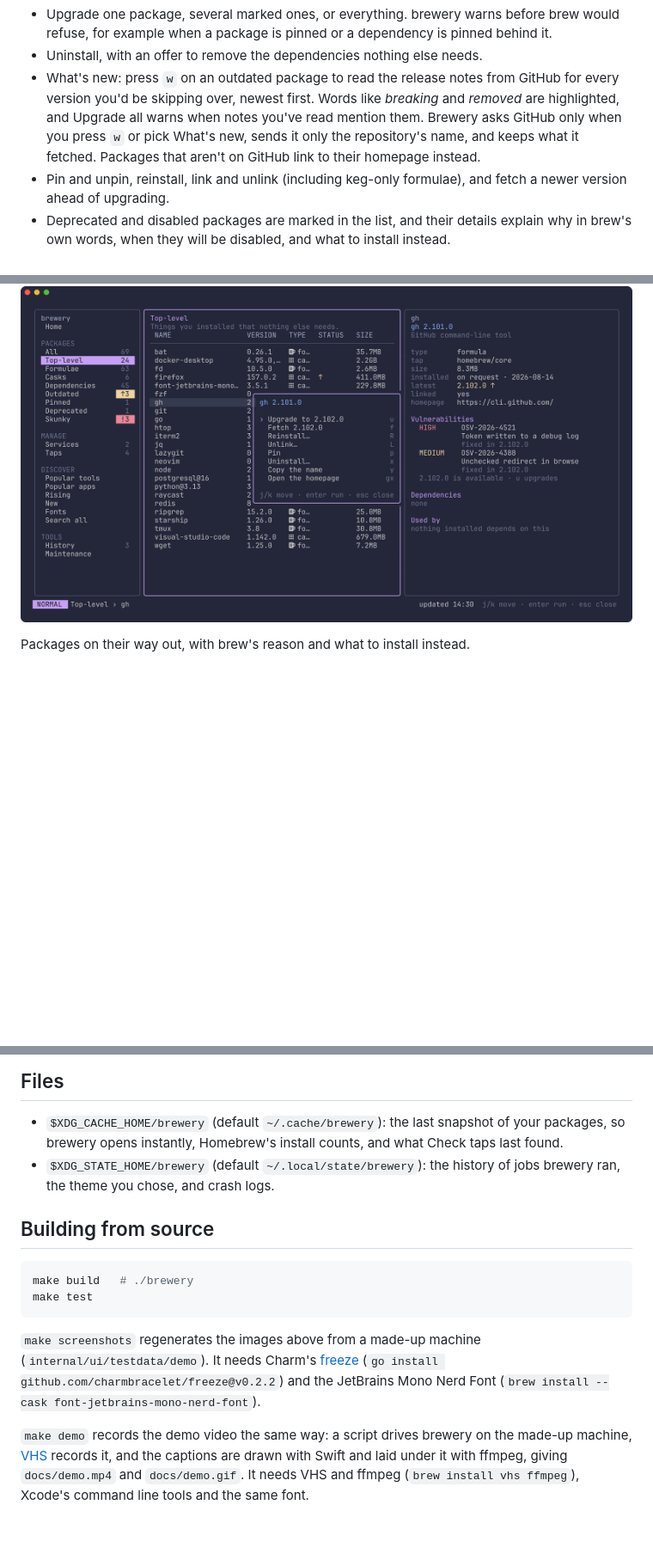
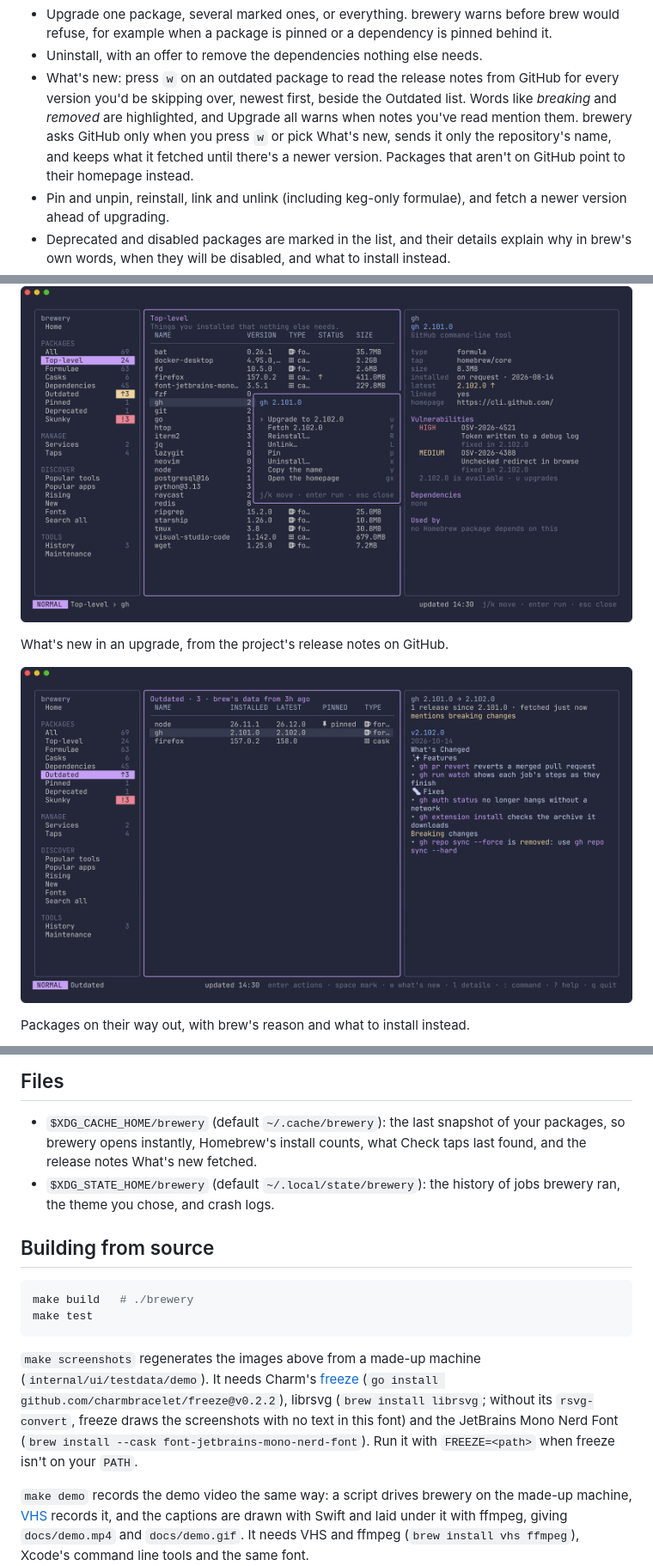
Before and after one commit to dillo/brewery, a Markdown page: README.md, 3 parts joined by grey strips. Shown at 86% size. Rendered like a GitHub page; pictures changed too: docs/screenshots/menu.png, docs/screenshots/whats-new.png (added); blank space fills up the shorter version.

Commit message:
docs: What's new in the README and screenshots
- A new screenshot, whats-new.png: gh's release notes beside Outdated.
- upgrade.png now shows Outdated with its details pane.
- deprecated, installed, menu and skunky pick up the "no Homebrew package
  depends on this" wording from 4967132, which they predated.
- The README gains the screenshot, w in the keys, what gx opens on
  Outdated, and what the cache keeps.
- make screenshots needs librsvg: freeze's own renderer draws no text in
  the JetBrains Mono Nerd Font.

```diff
--- a/README.md
+++ b/README.md
@@ -66,12 +66,12 @@ A few notes:
   dependency is pinned behind it.
 - Uninstall, with an offer to remove the dependencies nothing else needs.
 - What's new: press `w` on an outdated package to read the release notes
-  from GitHub for every version you'd be skipping over, newest first. Words
-  like *breaking* and *removed* are highlighted, and Upgrade all warns when
-  notes you've read mention them. Brewery asks GitHub only when you press
-  `w` or pick What's new, sends it only the repository's name, and keeps
-  what it fetched.
-  Packages that aren't on GitHub link to their homepage instead.
+  from GitHub for every version you'd be skipping over, newest first, beside
+  the Outdated list. Words like *breaking* and *removed* are highlighted, and
+  Upgrade all warns when notes you've read mention them. brewery asks GitHub
+  only when you press `w` or pick What's new, sends it only the repository's
+  name, and keeps what it fetched until there's a newer version. Packages
+  that aren't on GitHub point to their homepage instead.
 - Pin and unpin, reinstall, link and unlink (including keg-only formulae),
   and fetch a newer version ahead of upgrading.
 - Deprecated and disabled packages are marked in the list, and their details
@@ -142,6 +142,10 @@ Press `enter` on a row for everything you can do with it.
 
 ![The action menu for gh: upgrade, fetch, reinstall, unlink, pin, uninstall, copy the name and open the homepage, each with its key](docs/screenshots/menu.png)
 
+What's new in an upgrade, from the project's release notes on GitHub.
+
+![What's new in gh 2.102.0, beside the Outdated list: its features, fixes and a breaking change, with "breaking" and "removed" highlighted](docs/screenshots/whats-new.png)
+
 Packages on their way out, with brew's reason and what to install instead.
 
 ![The Deprecated view: python@3.13, a versioned formula that will be disabled on 2027-04-01, with python@3.15 as its replacement](docs/screenshots/deprecated.png)
@@ -258,7 +263,7 @@ its actions.
 
 - `$XDG_CACHE_HOME/brewery` (default `~/.cache/brewery`): the last snapshot
   of your packages, so brewery opens instantly, Homebrew's install counts,
-  and what Check taps last found.
+  what Check taps last found, and the release notes What's new fetched.
 - `$XDG_STATE_HOME/brewery` (default `~/.local/state/brewery`): the history
   of jobs brewery ran, the theme you chose, and crash logs.
 
@@ -272,8 +277,11 @@ make test
 `make screenshots` regenerates the images above from a made-up machine
 (`internal/ui/testdata/demo`). It needs Charm's
 [freeze](https://github.com/charmbracelet/freeze)
-(`go install github.com/charmbracelet/freeze@v0.2.2`) and the JetBrains Mono
-Nerd Font (`brew install --cask font-jetbrains-mono-nerd-font`).
+(`go install github.com/charmbracelet/freeze@v0.2.2`), librsvg
+(`brew install librsvg`; without its `rsvg-convert`, freeze draws the
+screenshots with no text in this font) and the JetBrains Mono Nerd Font
+(`brew install --cask font-jetbrains-mono-nerd-font`). Run it with
+`FREEZE=<path>` when freeze isn't on your `PATH`.
 
 `make demo` records the demo video the same way: a script drives brewery on
 the made-up machine, [VHS](https://github.com/charmbracelet/vhs) records it,
```
Also changed, not shown: other parts of README.md (+3 -2 lines), docs/screenshots/deprecated.png, docs/screenshots/installed.png, 3 other files.
